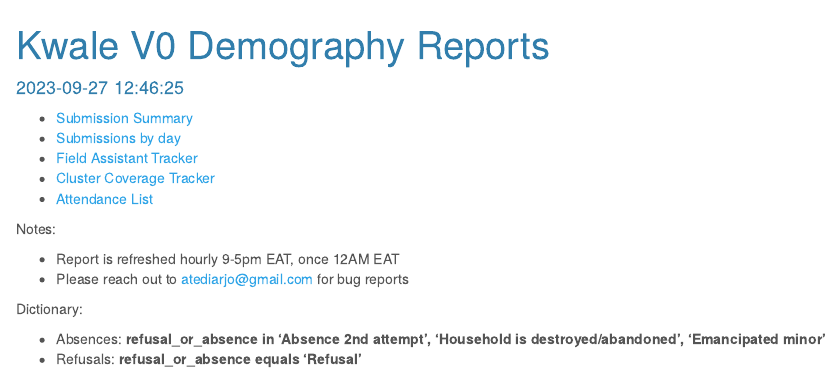
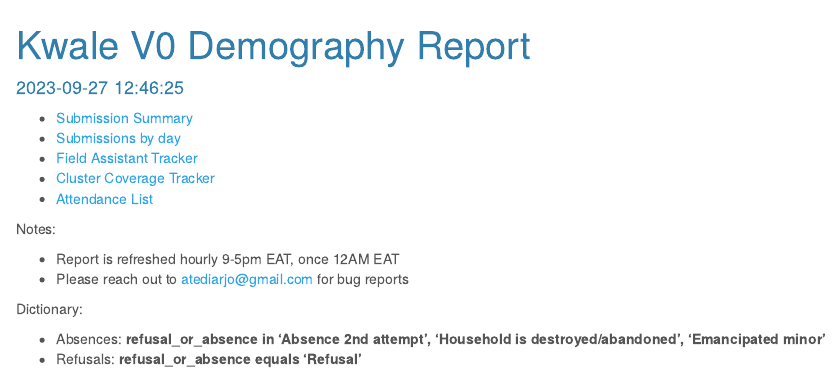
Before and after one commit to databrew/bohemia-kenya-data-pipeline, an R Markdown document (pipeline-reporting/R/v0-demography/v0_demography_report.Rmd): the page in a window 1100 px wide, from its top. Rendered offline with R 4.5, knitr and Pandoc, with nearby package versions; some code elsewhere in the file could not run offline.

```diff
--- a/pipeline-reporting/R/v0-demography/v0_demography_report.Rmd
+++ b/pipeline-reporting/R/v0-demography/v0_demography_report.Rmd
@@ -1,5 +1,5 @@
 ---
-title: "Kwale V0 Demography Reports"
+title: "Kwale V0 Demography Report"
 description: |
   Reporting used to track V0 demography data collection in Kwale
 output:
```
